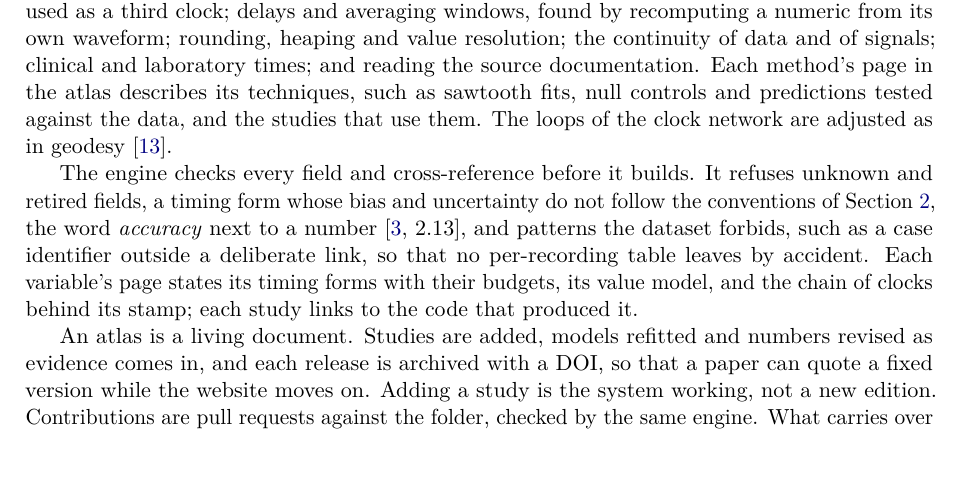
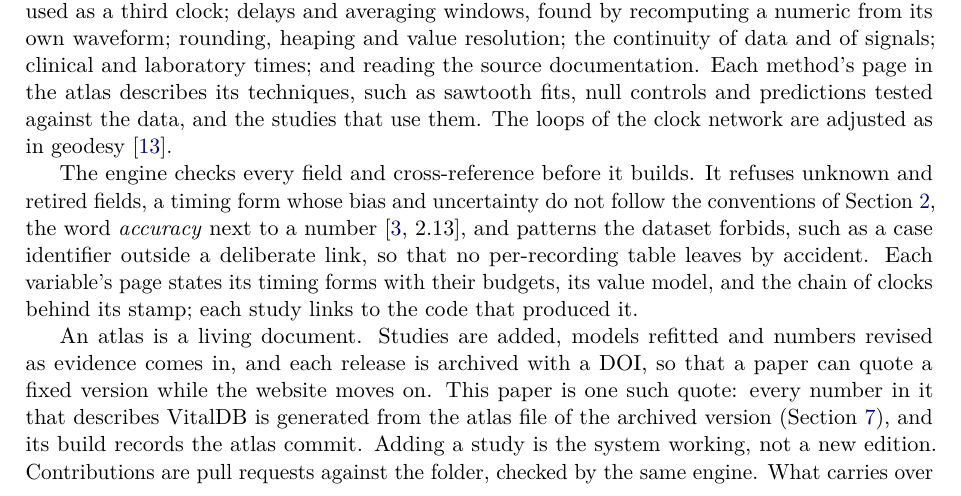
Before and after one commit to metrology-atlas/metrology-atlas-paper, a LaTeX paper (main.tex): part of page 7 of 13, cut so that both start at the same text. Compiled offline with pdfLaTeX.

Commit message:
State that the paper's numbers are generated from the atlas
Section 3, living-atlas paragraph: this paper quotes a fixed atlas version; every number describing VitalDB is generated from the atlas file of the archived version, and the build records the atlas commit.

```diff
--- a/main.tex
+++ b/main.tex
@@ -328,7 +328,9 @@ identifier outside a deliberate link, so that no per-recording table leaves by a
 budgets, its value model, and the chain of clocks behind its stamp; each study links to the code that produced it.
 
 An atlas is a living document. Studies are added, models refitted and numbers revised as evidence comes in, and
-each release is archived with a DOI, so that a paper can quote a fixed version while the website moves on. Adding
+each release is archived with a DOI, so that a paper can quote a fixed version while the website moves on. This paper is one such quote: every number
+in it that describes VitalDB is generated from the atlas file of the archived version (Section~\ref{sec:access}),
+and its build records the atlas commit. Adding
 a study is the system working, not a new edition. Contributions are pull requests against the folder, checked by
 the same engine. What carries over to a new dataset is the schema, the engine and its checks, the website and the
 machine-readable output, the planner, and the dataset-independent timing tools; what is written afresh is the
```
